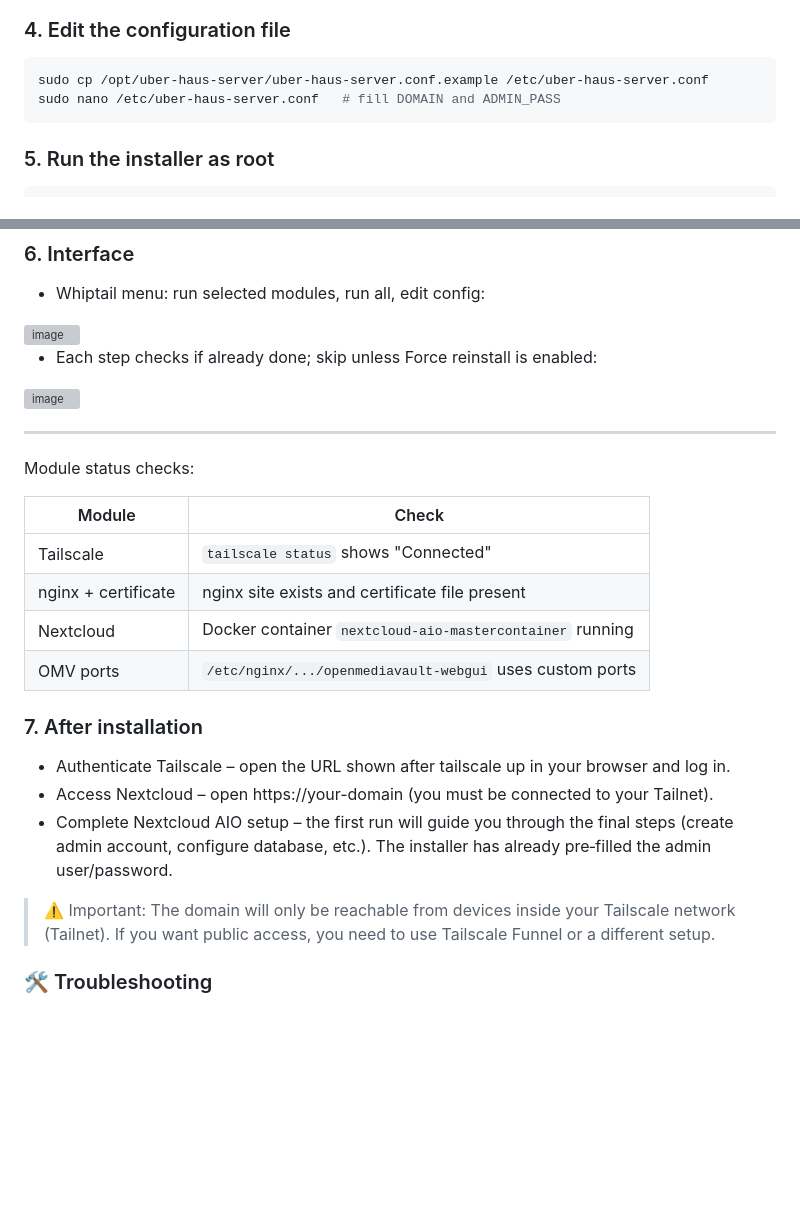
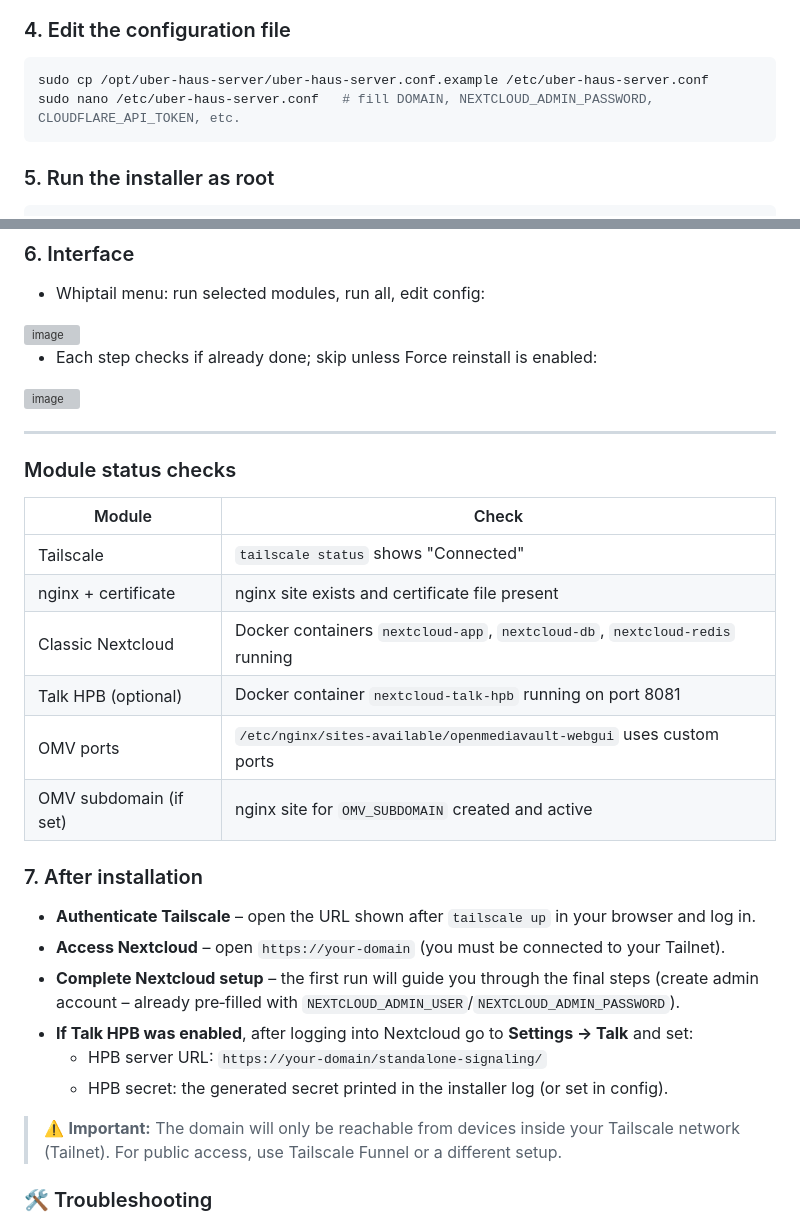
Before and after one commit to sdyspb/uber-haus-server, a Markdown page: README.md, 2 parts joined by grey strips. GitHub-like rendering; blank space fills up the shorter version; grey boxes are pictures that could not be loaded.

````diff
--- a/README.md
+++ b/README.md
@@ -72,7 +75,7 @@ chmod +x setup.sh modules/*.sh
 ### 4. Edit the configuration file
 ```bash
 sudo cp /opt/uber-haus-server/uber-haus-server.conf.example /etc/uber-haus-server.conf
-sudo nano /etc/uber-haus-server.conf   # fill DOMAIN and ADMIN_PASS
+sudo nano /etc/uber-haus-server.conf   # fill DOMAIN, NEXTCLOUD_ADMIN_PASSWORD, CLOUDFLARE_API_TOKEN, etc.
 ```
 ### 5. Run the installer as root
 ```bash
@@ -97,22 +100,27 @@ The installation will:
 
 ---
 
-Module status checks:
+### Module status checks
 
-| Module | Check |
-|--------|-------|
-| Tailscale | `tailscale status` shows "Connected" |
-| nginx + certificate | nginx site exists and certificate file present |
-| Nextcloud | Docker container `nextcloud-aio-mastercontainer` running |
-| OMV ports | `/etc/nginx/.../openmediavault-webgui` uses custom ports |
+| Module                    | Check                                                                 |
+|---------------------------|-----------------------------------------------------------------------|
+| Tailscale                 | `tailscale status` shows "Connected"                                  |
+| nginx + certificate       | nginx site exists and certificate file present                        |
+| Classic Nextcloud         | Docker containers `nextcloud-app`, `nextcloud-db`, `nextcloud-redis` running |
+| Talk HPB (optional)       | Docker container `nextcloud-talk-hpb` running on port 8081            |
+| OMV ports                 | `/etc/nginx/sites-available/openmediavault-webgui` uses custom ports  |
+| OMV subdomain (if set)    | nginx site for `OMV_SUBDOMAIN` created and active                     |
 
 ### 7. After installation
 
-- Authenticate Tailscale – open the URL shown after tailscale up in your browser and log in.
-- Access Nextcloud – open https://your-domain (you must be connected to your Tailnet).
-- Complete Nextcloud AIO setup – the first run will guide you through the final steps (create admin account, configure database, etc.). The installer has already pre‑filled the admin user/password.
+- **Authenticate Tailscale** – open the URL shown after `tailscale up` in your browser and log in.
+- **Access Nextcloud** – open `https://your-domain` (you must be connected to your Tailnet).
+- **Complete Nextcloud setup** – the first run will guide you through the final steps (create admin account – already pre‑filled with `NEXTCLOUD_ADMIN_USER`/`NEXTCLOUD_ADMIN_PASSWORD`).
+- **If Talk HPB was enabled**, after logging into Nextcloud go to **Settings → Talk** and set:
+  - HPB server URL: `https://your-domain/standalone-signaling/`
+  - HPB secret: the generated secret printed in the installer log (or set in config).
 
-> ⚠️ Important: The domain will only be reachable from devices inside your Tailscale network (Tailnet). If you want public access, you need to use Tailscale Funnel or a different setup.
+> ⚠️ **Important:** The domain will only be reachable from devices inside your Tailscale network (Tailnet). For public access, use Tailscale Funnel or a different setup.
 
 ### 🛠️ Troubleshooting
 
````
Also changed, not shown: other parts of README.md (+51 -16 lines).
